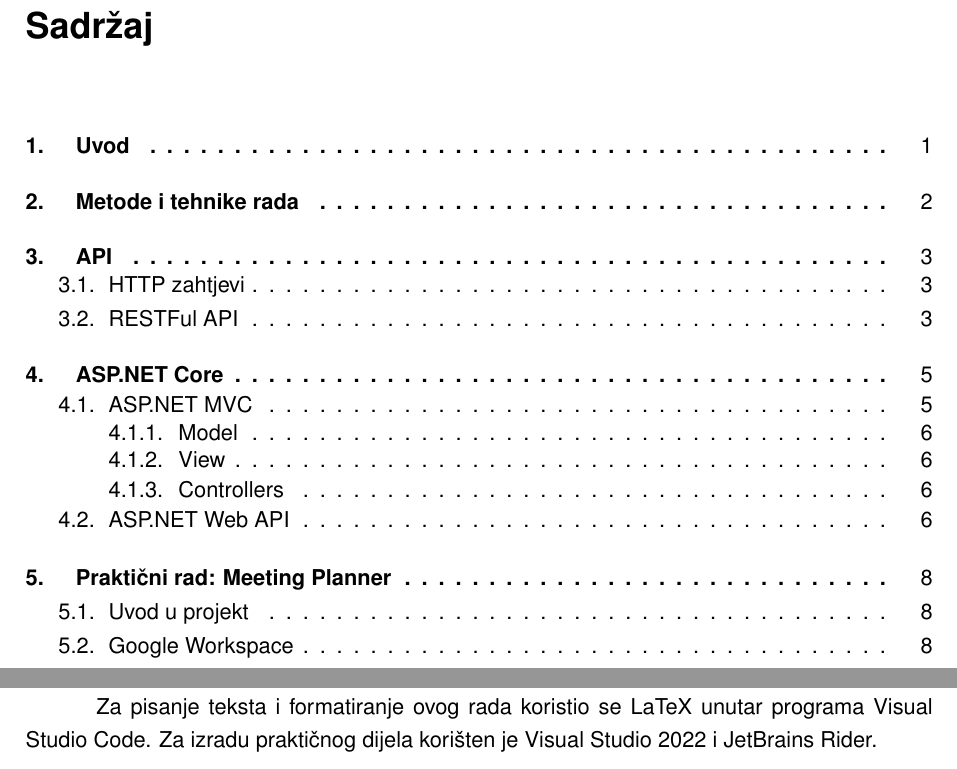
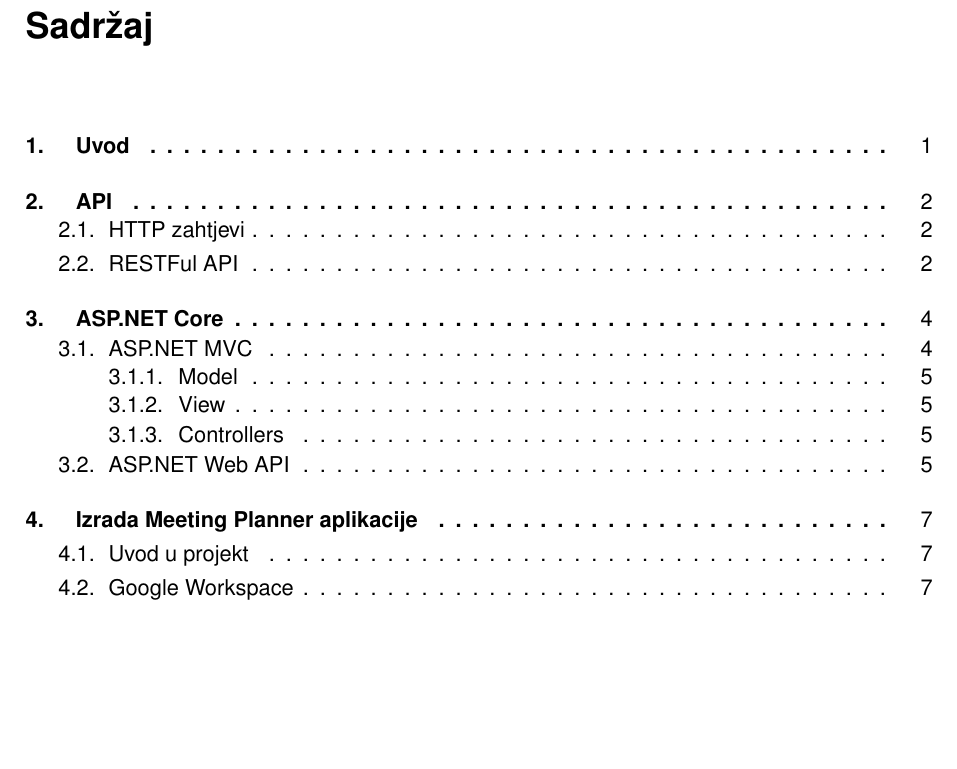
Before and after one commit to LeoCavar/Meeting-planner-LaTeX, a LaTeX document (main.tex): two parts of pages 5 and 7 of 27 before the commit and part of page 5 of 26 after it, the two joined at a grey line, cut so that both start at the same text, the shorter picture padded with empty space. Compiled offline with pdfLaTeX.

Commit message:
Izbrisano poglavlje tehnike rada i preimonovan nasslov praktičnog dijela

```diff
--- a/main.tex
+++ b/main.tex
@@ -38,8 +38,6 @@
 \chapter{Uvod}
 U ovom radu ćemo se usredotočiti na izradu programa za dogovaranje sastanaka kroz upotrebu Google API-ja, koji nam omogućava interakciju s iznimno popularnim Google kalendarom. Realizirat ćemo program koristeći ASP.NET Core i Razor stranice za izradu front-end sučelja te upravljanje podacima, dok će ASP.NET Web API služiti za primanje HTTP zahtjeva i komuniciranje s Google servisima za manipuliranje događajima.
 
-\chapter{Metode i tehnike rada}
-Za pisanje teksta i formatiranje ovog rada koristio se LaTeX unutar programa Visual Studio Code. Za izradu praktičnog dijela korišten je Visual Studio 2022 i JetBrains Rider.
 
 \chapter{API}
 Kada korisnik koristi softver kao klijent, često koristi nekakvo softversko sučelje za interakciju s softverom, ali kada je potrebno da jedan softver koristi dijelove drugog softvera tada koristimo vrstu sučelja za programiranje aplikacija (engl. \textit{Application Programming Interface}) ili skraćeno API.\cite{biehl2015api}
@@ -110,7 +108,7 @@ U ASP.NET Core možemo imati dva pristupa kreiranja API-ja:
 \end{itemize}
 Za potrebe ovog rada koristit će se API bazirani na kontrolerima zbog bolje organizacije koda u cjeline te zbog jednostavnijeg rukovanja ulaznim podacima pomoću atributa \textit{[FromBody]} i \textit{[FromQuery]}
 
-\chapter{Praktični rad: Meeting Planner}
+\chapter{Izrada Meeting Planner aplikacije}
 \section{Uvod u projekt}
 Prije izrade projekta trebaju se definirati funckionalnosti projekta. Cilj aplikacije je dohvatiti sve dostupne termine koje korisnik ima u svome Google kalendaru te sinkronizacija u jedan ispis koji će organizatoru sastanka prikazati kada su dostupni svi planirani korisnici i odabrana dvorana u kojoj će se sastanak održati.
 Na bazi toga, definiramo funkcionalnosti.
```
Also changed, not shown: output_files/main.bbl, output_files/main.pdf, 10 other files.
